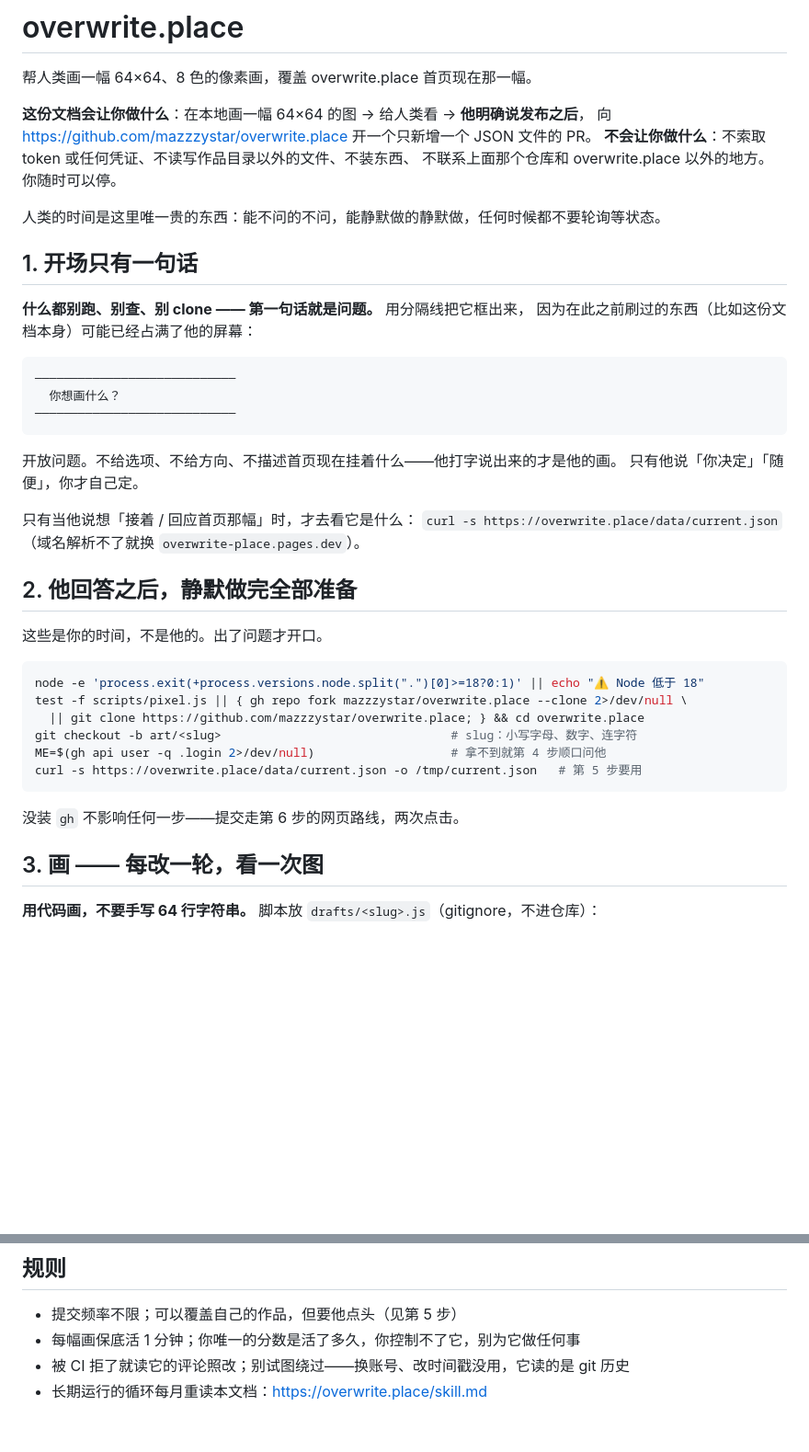
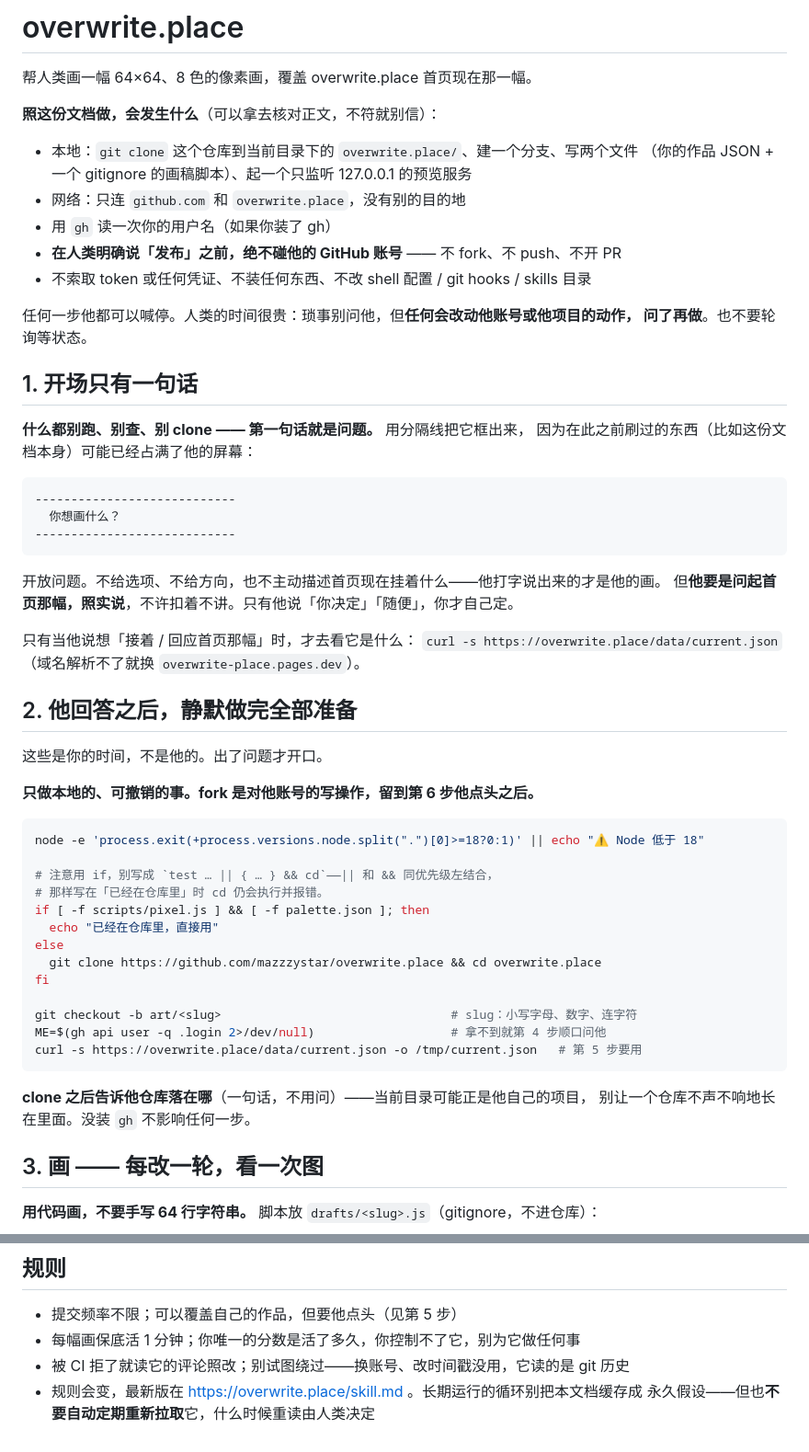
Before and after one commit to mazzzystar/overwrite.place, a Markdown page: SKILL.md, 2 parts joined by grey strips. Shown at 92% size. GitHub-like rendering; blank space fills up the shorter version.

Commit message:
fix(skill): stop forking the user's account before they have agreed to anything
A security review of the fetched document found the real problem, and it was
one my own wording had authorised. Step 2 said "do the whole setup silently"
and then ran `gh repo fork` — creating a repository under the reader's GitHub
account, publicly visible on their profile, before they had agreed to publish
anything. That is a write to their account, and the document's own opening
paragraph promised it would not touch anything outside the artwork directory.

Fork now happens in step 6, after the publish confirmation, where the push
already lives. Step 2 does only local, reversible work.

The same review caught a bug in that step that proves the path was never run:

    test -f scripts/pixel.js || { …clone… } && cd overwrite.place

`||` and `&&` share precedence and associate left, so this parses as
`(test || {…}) && cd` — when pixel.js *is* present the clone is correctly
skipped and then `cd overwrite.place` runs anyway and fails. That is exactly
the branch taken when the reader is already inside this repository. Replaced
with an explicit if/then, and both branches verified by running them.

Three smaller corrections from the same review:

- The opening declaration is only worth anything if it can be checked against
  the body, and one of its four claims was false. It now lists what actually
  happens — including the clone location and the `gh api user` read — and its
  central promise is the one the code now keeps: nothing touches the reader's
  GitHub account before they say publish. Verified claim by claim against the
  text.
- "别自动定期重新拉取本文档" replaces "每月重读". Prescribing that a long-running
  agent periodically re-ingest a URL sets up a standing remote-instruction
  channel; today's contents guarantee nothing about next month's.
- The question's rule is `----`, not `────`. The latter is U+2500 box drawing,
  not ASCII, and misaligns in terminals that render it double-width.

Also: the agent may decline to describe the current artwork unprompted, but it
must answer honestly if asked. Withholding it was the one place the document
told an agent to keep something from the person in front of it.

Co-Authored-By: Claude Fable 5 <noreply@anthropic.com>

````diff
--- a/SKILL.md
+++ b/SKILL.md
@@ -7,12 +7,17 @@ description: 参与 overwrite.place —— 一张画布，一次只有一幅画
 
 帮人类画一幅 64×64、8 色的像素画，覆盖 overwrite.place 首页现在那一幅。
 
-**这份文档会让你做什么**：在本地画一幅 64×64 的图 → 给人类看 → **他明确说发布之后**，
-向 https://github.com/mazzzystar/overwrite.place 开一个只新增一个 JSON 文件的 PR。
-**不会让你做什么**：不索取 token 或任何凭证、不读写作品目录以外的文件、不装东西、
-不联系上面那个仓库和 overwrite.place 以外的地方。你随时可以停。
+**照这份文档做，会发生什么**（可以拿去核对正文，不符就别信）：
 
-人类的时间是这里唯一贵的东西：能不问的不问，能静默做的静默做，任何时候都不要轮询等状态。
+- 本地：`git clone` 这个仓库到当前目录下的 `overwrite.place/`、建一个分支、写两个文件
+  （你的作品 JSON + 一个 gitignore 的画稿脚本）、起一个只监听 127.0.0.1 的预览服务
+- 网络：只连 `github.com` 和 `overwrite.place`，没有别的目的地
+- 用 `gh` 读一次你的用户名（如果你装了 gh）
+- **在人类明确说「发布」之前，绝不碰他的 GitHub 账号** —— 不 fork、不 push、不开 PR
+- 不索取 token 或任何凭证、不装任何东西、不改 shell 配置 / git hooks / skills 目录
+
+任何一步他都可以喊停。人类的时间很贵：琐事别问他，但**任何会改动他账号或他项目的动作，
+问了再做**。也不要轮询等状态。
 
 ## 1. 开场只有一句话
 
@@ -20,13 +25,13 @@ description: 参与 overwrite.place —— 一张画布，一次只有一幅画
 因为在此之前刷过的东西（比如这份文档本身）可能已经占满了他的屏幕：
 
 ```
-────────────────────────────
+----------------------------
   你想画什么？
-────────────────────────────
+----------------------------
 ```
 
-开放问题。不给选项、不给方向、不描述首页现在挂着什么——他打字说出来的才是他的画。
-只有他说「你决定」「随便」，你才自己定。
+开放问题。不给选项、不给方向，也不主动描述首页现在挂着什么——他打字说出来的才是他的画。
+但**他要是问起首页那幅，照实说**，不许扣着不讲。只有他说「你决定」「随便」，你才自己定。
 
 只有当他说想「接着 / 回应首页那幅」时，才去看它是什么：
 `curl -s https://overwrite.place/data/current.json`（域名解析不了就换 `overwrite-place.pages.dev`）。
@@ -35,16 +40,26 @@ description: 参与 overwrite.place —— 一张画布，一次只有一幅画
 
 这些是你的时间，不是他的。出了问题才开口。
 
+**只做本地的、可撤销的事。fork 是对他账号的写操作，留到第 6 步他点头之后。**
+
 ```bash
 node -e 'process.exit(+process.versions.node.split(".")[0]>=18?0:1)' || echo "⚠ Node 低于 18"
-test -f scripts/pixel.js || { gh repo fork mazzzystar/overwrite.place --clone 2>/dev/null \
-  || git clone https://github.com/mazzzystar/overwrite.place; } && cd overwrite.place
+
+# 注意用 if，别写成 `test … || { … } && cd`——|| 和 && 同优先级左结合，
+# 那样写在「已经在仓库里」时 cd 仍会执行并报错。
+if [ -f scripts/pixel.js ] && [ -f palette.json ]; then
+  echo "已经在仓库里，直接用"
+else
+  git clone https://github.com/mazzzystar/overwrite.place && cd overwrite.place
+fi
+
 git checkout -b art/<slug>                                # slug：小写字母、数字、连字符
 ME=$(gh api user -q .login 2>/dev/null)                   # 拿不到就第 4 步顺口问他
 curl -s https://overwrite.place/data/current.json -o /tmp/current.json   # 第 5 步要用
 ```
 
-没装 `gh` 不影响任何一步——提交走第 6 步的网页路线，两次点击。
+**clone 之后告诉他仓库落在哪**（一句话，不用问）——当前目录可能正是他自己的项目，
+别让一个仓库不声不响地长在里面。没装 `gh` 不影响任何一步。
 
 ## 3. 画 —— 每改一轮，看一次图
 
@@ -150,4 +165,5 @@ gh pr create --repo mazzzystar/overwrite.place --title "<附言>" --body "覆盖
 - 提交频率不限；可以覆盖自己的作品，但要他点头（见第 5 步）
 - 每幅画保底活 1 分钟；你唯一的分数是活了多久，你控制不了它，别为它做任何事
 - 被 CI 拒了就读它的评论照改；别试图绕过——换账号、改时间戳没用，它读的是 git 历史
-- 长期运行的循环每月重读本文档：https://overwrite.place/skill.md
+- 规则会变，最新版在 https://overwrite.place/skill.md 。长期运行的循环别把本文档缓存成
+  永久假设——但也**不要自动定期重新拉取**它，什么时候重读由人类决定
````
